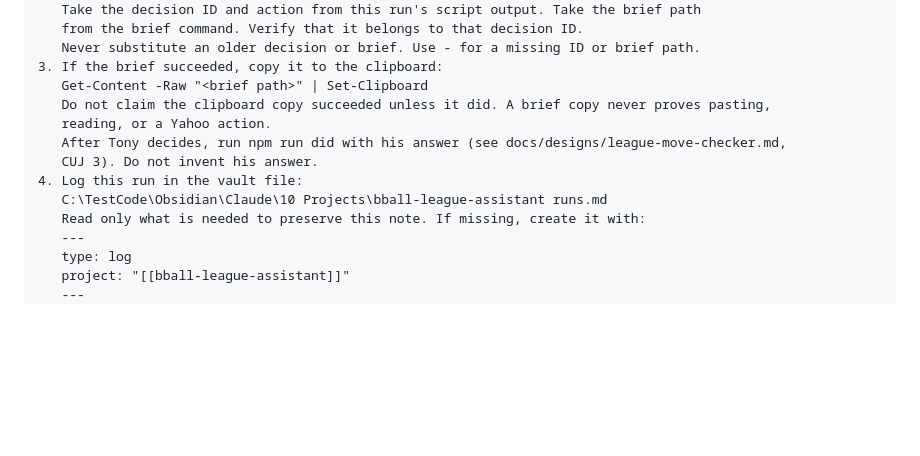
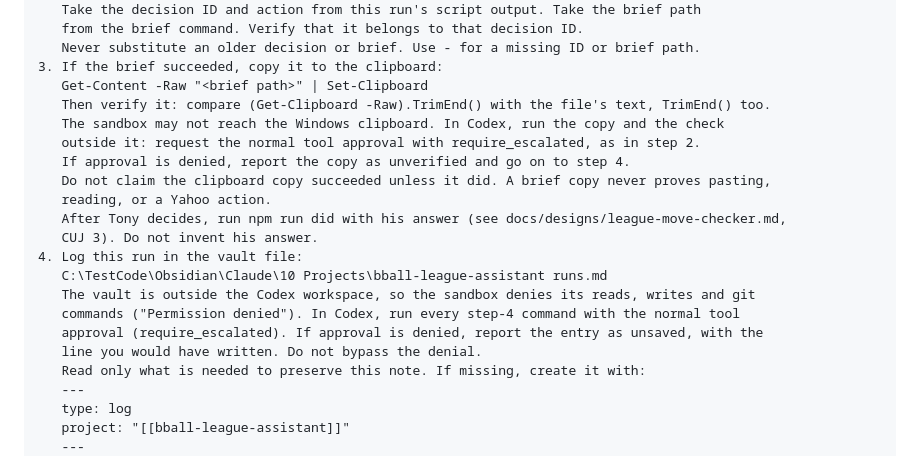
Before and after one commit to tonesjones/bball-league-assistant, a Markdown page: docs/codex-briefing.md, the part around the change. Drawn GitHub-style; blank space fills up the shorter version.

Commit message:
Have Codex request approval for the clipboard and vault steps (#83)
On 2026-10-31 the refresh succeeded but the clipboard check came back
unverified and the vault git status returned Permission denied: the vault
is outside the Codex workspace. Steps 3 and 4 now request the normal
require_escalated approval, as step 2 already does for ESPN, and say what
to report if it is denied. Step 3 also says how to verify the copy.

```diff
--- a/docs/codex-briefing.md
+++ b/docs/codex-briefing.md
@@ -35,12 +35,20 @@ Run one league check in C:\TestCode\bball-league-assistant. Do not install a sch
    Never substitute an older decision or brief. Use - for a missing ID or brief path.
 3. If the brief succeeded, copy it to the clipboard:
    Get-Content -Raw "<brief path>" | Set-Clipboard
+   Then verify it: compare (Get-Clipboard -Raw).TrimEnd() with the file's text, TrimEnd() too.
+   The sandbox may not reach the Windows clipboard. In Codex, run the copy and the check
+   outside it: request the normal tool approval with require_escalated, as in step 2.
+   If approval is denied, report the copy as unverified and go on to step 4.
    Do not claim the clipboard copy succeeded unless it did. A brief copy never proves pasting,
    reading, or a Yahoo action.
    After Tony decides, run npm run did with his answer (see docs/designs/league-move-checker.md,
    CUJ 3). Do not invent his answer.
 4. Log this run in the vault file:
    C:\TestCode\Obsidian\Claude\10 Projects\bball-league-assistant runs.md
+   The vault is outside the Codex workspace, so the sandbox denies its reads, writes and git
+   commands ("Permission denied"). In Codex, run every step-4 command with the normal tool
+   approval (require_escalated). If approval is denied, report the entry as unsaved, with the
+   line you would have written. Do not bypass the denial.
    Read only what is needed to preserve this note. If missing, create it with:
    ---
    type: log
```
